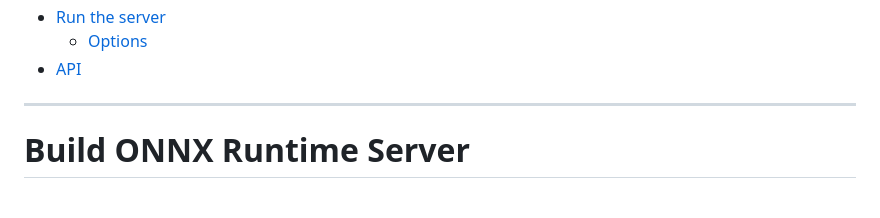
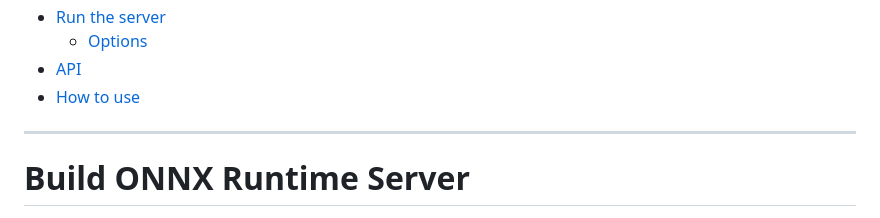
Before and after one commit to kibae/onnxruntime-server, a Markdown page: README.md, the part around the change. Drawn GitHub-style.

```diff
--- a/README.md
+++ b/README.md
@@ -18,6 +18,7 @@
 - [Run the server](#run-the-server)
     - [Options](#options)
 - [API](#api)
+- [How to use](#how-to-use)
 
 ----
 
```
